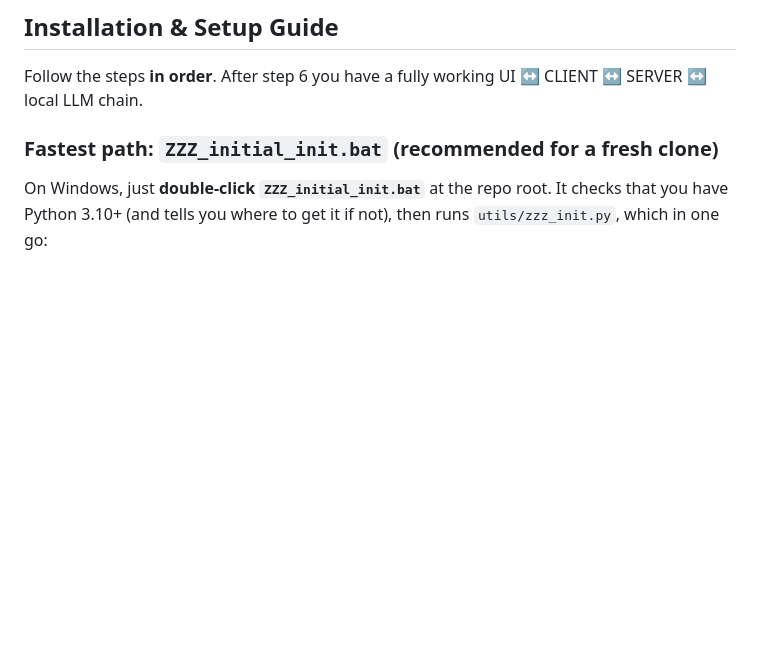
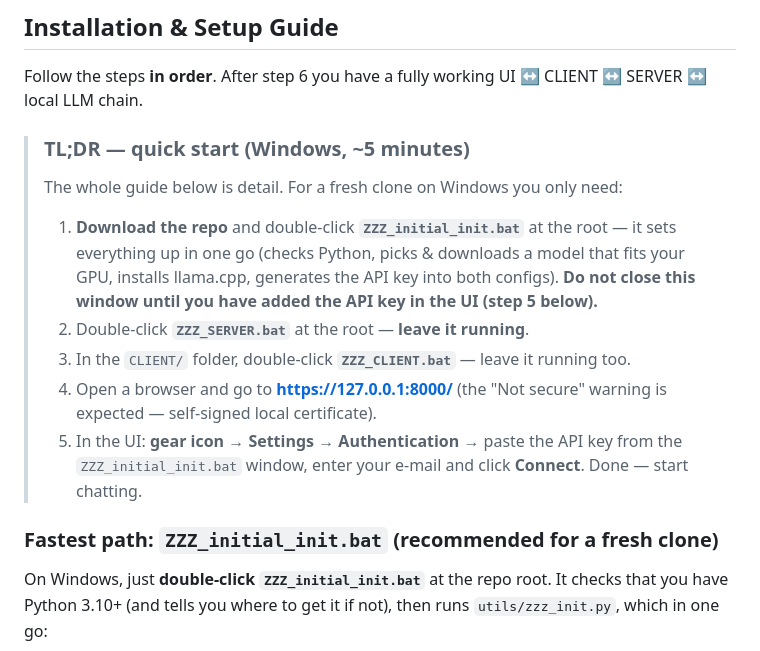
Before and after one commit to coolems/Jack, a Markdown page: README.md, the part around the change. Rendered like a GitHub page; blank space fills up the shorter version.

```diff
--- a/README.md
+++ b/README.md
@@ -123,6 +123,16 @@ The reference hardware for Jack is the **base line: 64 GB RAM with an NVIDIA GeF
 ## Installation & Setup Guide
 
 Follow the steps **in order**. After step 6 you have a fully working UI ↔ CLIENT ↔ SERVER ↔ local LLM chain.
+
+> ### TL;DR — quick start (Windows, ~5 minutes)
+>
+> The whole guide below is detail. For a fresh clone on Windows you only need:
+>
+> 1. **Download the repo** and double-click **`ZZZ_initial_init.bat`** at the root — it sets everything up in one go (checks Python, picks & downloads a model that fits your GPU, installs llama.cpp, generates the API key into both configs). **Do not close this window until you have added the API key in the UI (step 5 below).**
+> 2. Double-click **`ZZZ_SERVER.bat`** at the root — **leave it running**.
+> 3. In the `CLIENT/` folder, double-click **`ZZZ_CLIENT.bat`** — leave it running too.
+> 4. Open a browser and go to **https://127.0.0.1:8000/** (the "Not secure" warning is expected — self-signed local certificate).
+> 5. In the UI: **gear icon → Settings → Authentication** → paste the API key from the `ZZZ_initial_init.bat` window, enter your e-mail and click **Connect**. Done — start chatting.
 
 ### Fastest path: `ZZZ_initial_init.bat` (recommended for a fresh clone)
 
```
